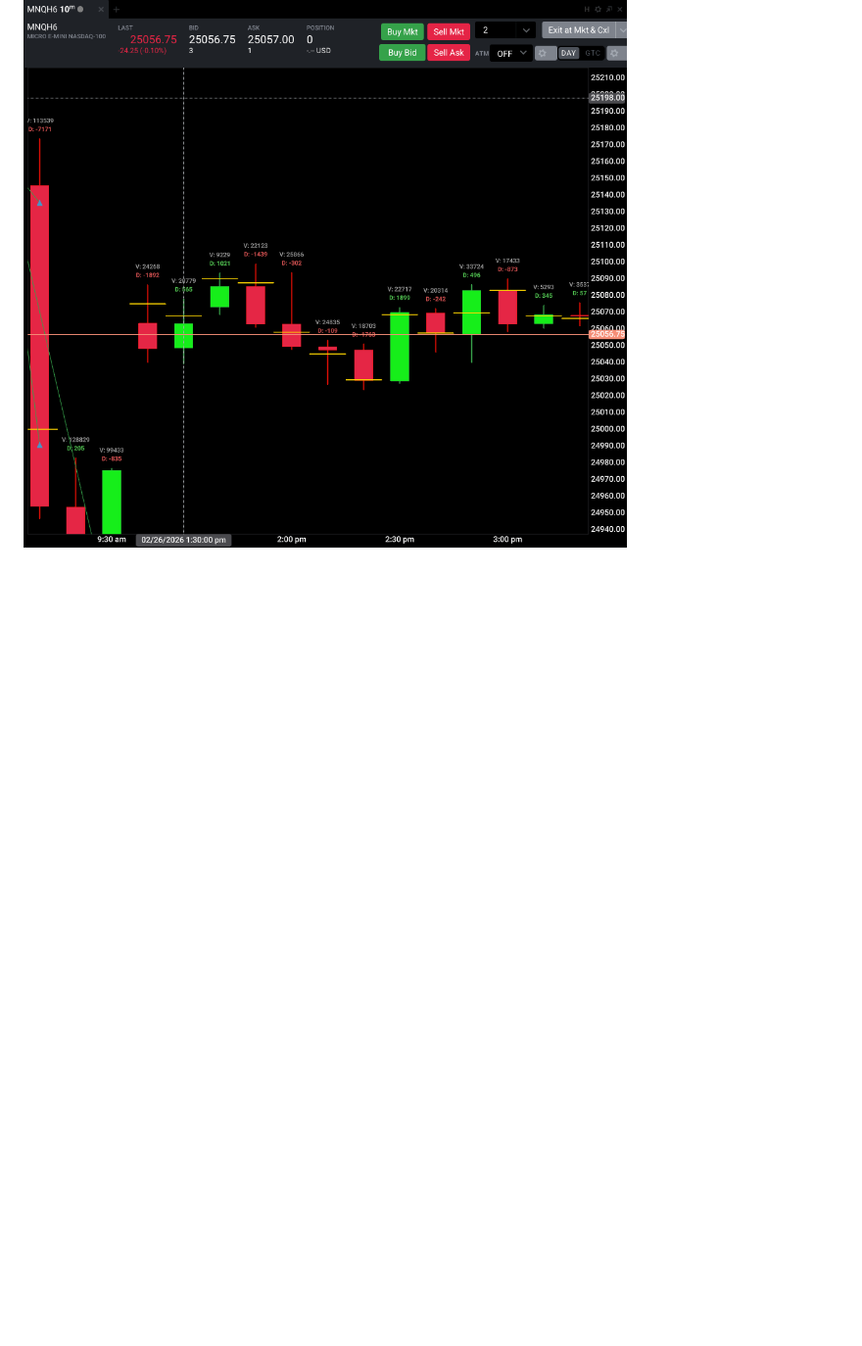
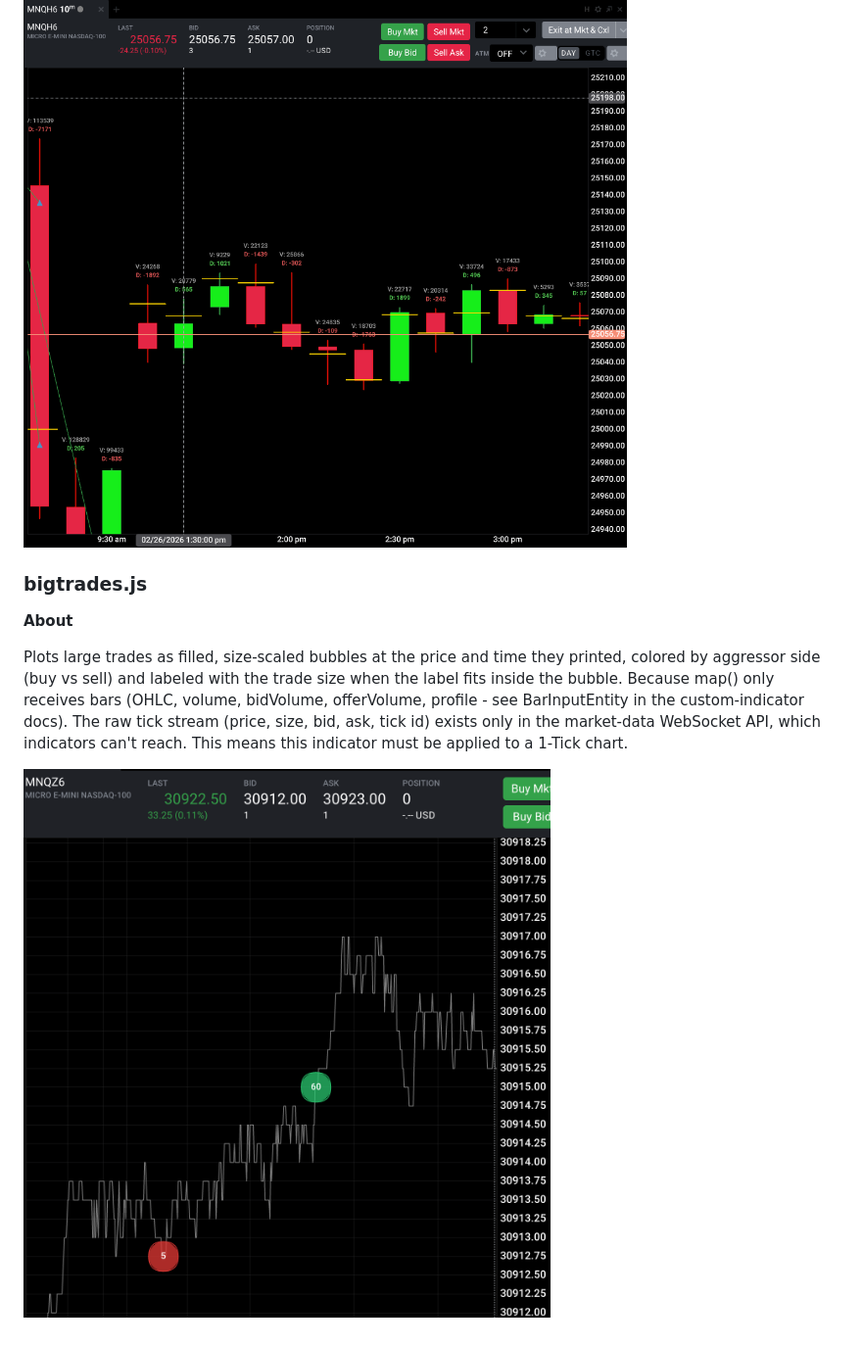
Before and after one commit to ServontiusT/Tradovate_Indicators, a Markdown page: README.md, the part around the change. Shown at 98% size. Drawn GitHub-style; pictures changed too: images/BigTrades.png (added); blank space fills up the shorter version.

Commit message:
New Feature
Added BigTrades as new indicator and fvgtester which is currently being used to test ideas.

```diff
--- a/README.md
+++ b/README.md
@@ -31,3 +31,11 @@ This indicator shows only the Volume and Delta of an individual Candlestick seri
 Draws the "Point of Control" based on the BidxAsk volume. Currently the box is drawn at a price consistent with other platforms (Quantower, Motivewave), however, the display on Tradovate's BidxAsk Footprint chart is still slightly off.
 
 ![Point of Control](images/PointOfControl.png)
+
+### bigtrades.js
+**About**
+
+Plots large trades as filled, size-scaled bubbles at the price and time they printed, colored by aggressor side (buy vs sell) and labeled with the trade size when the label fits inside the bubble.
+Because map() only receives bars (OHLC, volume, bidVolume, offerVolume, profile - see BarInputEntity in the custom-indicator docs). The raw tick stream (price, size, bid, ask, tick id) exists only in the market-data WebSocket API, which indicators can't reach. This means this indicator must be applied to a 1-Tick chart.
+
+![Big Trades](images/BigTrades.png)
```
Also changed, not shown: 3 other files.
